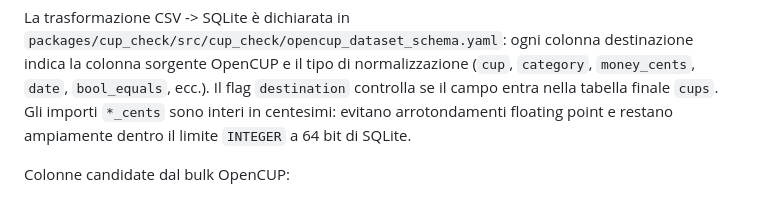
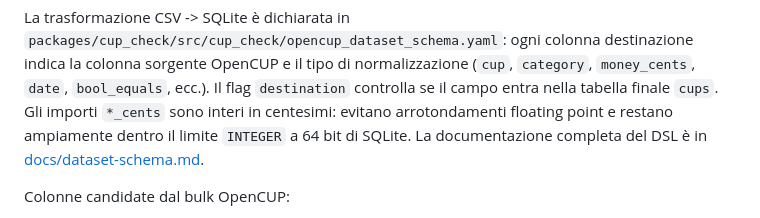
Before and after one commit to ale-saglia/cup-check, a Markdown page: docs/data-sources.md, the part around the change. Rendered like a GitHub page.

```diff
--- a/docs/data-sources.md
+++ b/docs/data-sources.md
@@ -57,7 +57,7 @@ indica la colonna sorgente OpenCUP e il tipo di normalizzazione (`cup`, `categor
 `money_cents`, `date`, `bool_equals`, ecc.). Il flag `destination` controlla se il campo entra
 nella tabella finale `cups`. Gli importi `*_cents` sono interi in centesimi:
 evitano arrotondamenti floating point e restano ampiamente dentro il limite `INTEGER` a 64 bit
-di SQLite.
+di SQLite. La documentazione completa del DSL è in [docs/dataset-schema.md](dataset-schema.md).
 
 Colonne candidate dal bulk OpenCUP:
 
```
Also changed, not shown: docs/dataset-schema.md (added, +213 -0 lines).
